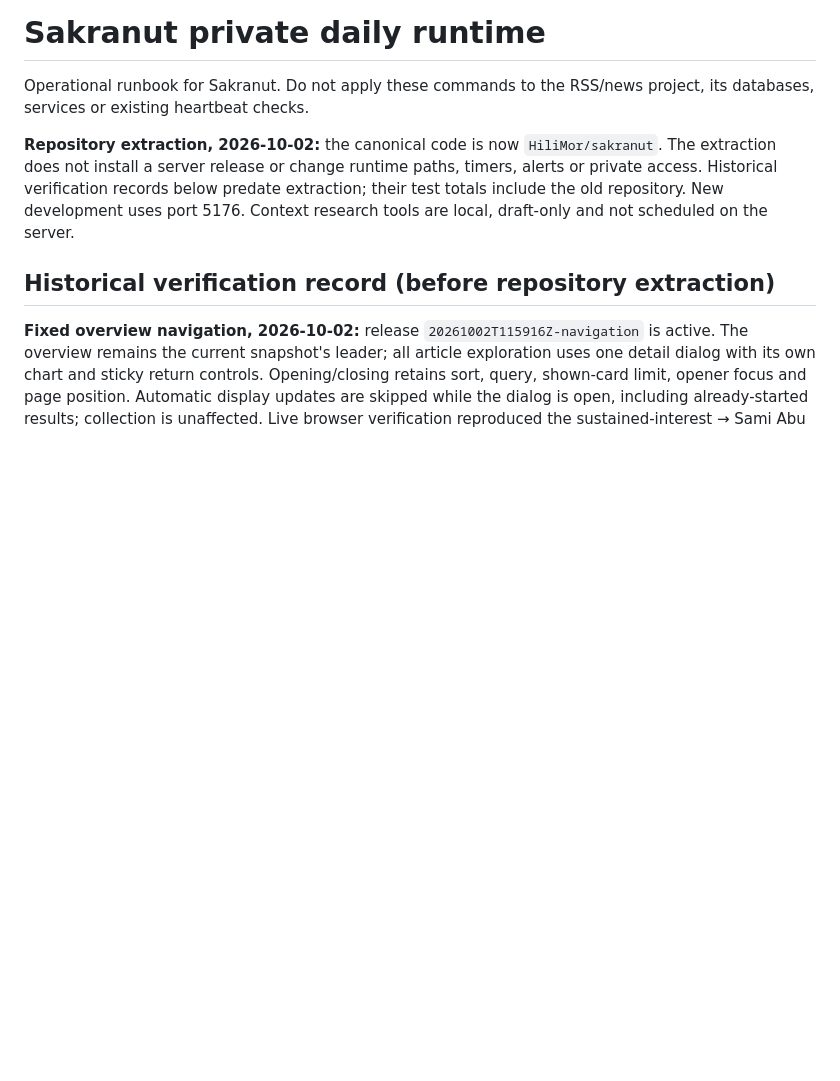
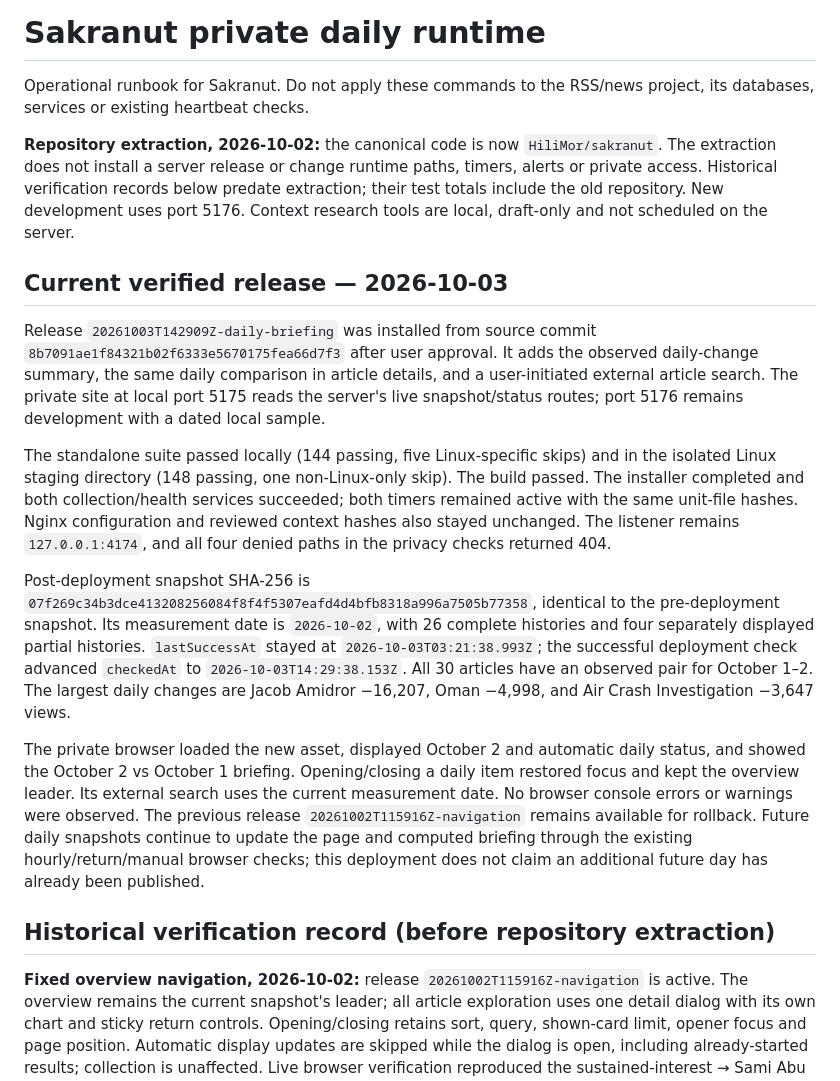
Before and after one commit to HiliMor/sakranut, a Markdown page: ops/wiki-interest/README.md, the part around the change. GitHub-like rendering; blank space fills up the shorter version.

Commit message:
docs: record verified private daily briefing deployment

```diff
--- a/ops/wiki-interest/README.md
+++ b/ops/wiki-interest/README.md
@@ -3,6 +3,16 @@
 Operational runbook for Sakranut. Do not apply these commands to the RSS/news project, its databases, services or existing heartbeat checks.
 
 **Repository extraction, 2026-10-02:** the canonical code is now `HiliMor/sakranut`. The extraction does not install a server release or change runtime paths, timers, alerts or private access. Historical verification records below predate extraction; their test totals include the old repository. New development uses port 5176. Context research tools are local, draft-only and not scheduled on the server.
+
+## Current verified release — 2026-10-03
+
+Release `20261003T142909Z-daily-briefing` was installed from source commit `8b7091ae1f84321b02f6333e5670175fea66d7f3` after user approval. It adds the observed daily-change summary, the same daily comparison in article details, and a user-initiated external article search. The private site at local port 5175 reads the server's live snapshot/status routes; port 5176 remains development with a dated local sample.
+
+The standalone suite passed locally (144 passing, five Linux-specific skips) and in the isolated Linux staging directory (148 passing, one non-Linux-only skip). The build passed. The installer completed and both collection/health services succeeded; both timers remained active with the same unit-file hashes. Nginx configuration and reviewed context hashes also stayed unchanged. The listener remains `127.0.0.1:4174`, and all four denied paths in the privacy checks returned 404.
+
+Post-deployment snapshot SHA-256 is `07f269c34b3dce413208256084f8f4f5307eafd4d4bfb8318a996a7505b77358`, identical to the pre-deployment snapshot. Its measurement date is `2026-10-02`, with 26 complete histories and four separately displayed partial histories. `lastSuccessAt` stayed at `2026-10-03T03:21:38.993Z`; the successful deployment check advanced `checkedAt` to `2026-10-03T14:29:38.153Z`. All 30 articles have an observed pair for October 1–2. The largest daily changes are Jacob Amidror −16,207, Oman −4,998, and Air Crash Investigation −3,647 views.
+
+The private browser loaded the new asset, displayed October 2 and automatic daily status, and showed the October 2 vs October 1 briefing. Opening/closing a daily item restored focus and kept the overview leader. Its external search uses the current measurement date. No browser console errors or warnings were observed. The previous release `20261002T115916Z-navigation` remains available for rollback. Future daily snapshots continue to update the page and computed briefing through the existing hourly/return/manual browser checks; this deployment does not claim an additional future day has already been published.
 
 ## Historical verification record (before repository extraction)
 
```
Also changed, not shown: README.md (+3 -1 lines), docs/ROADMAP.md (+1 -1 lines).
